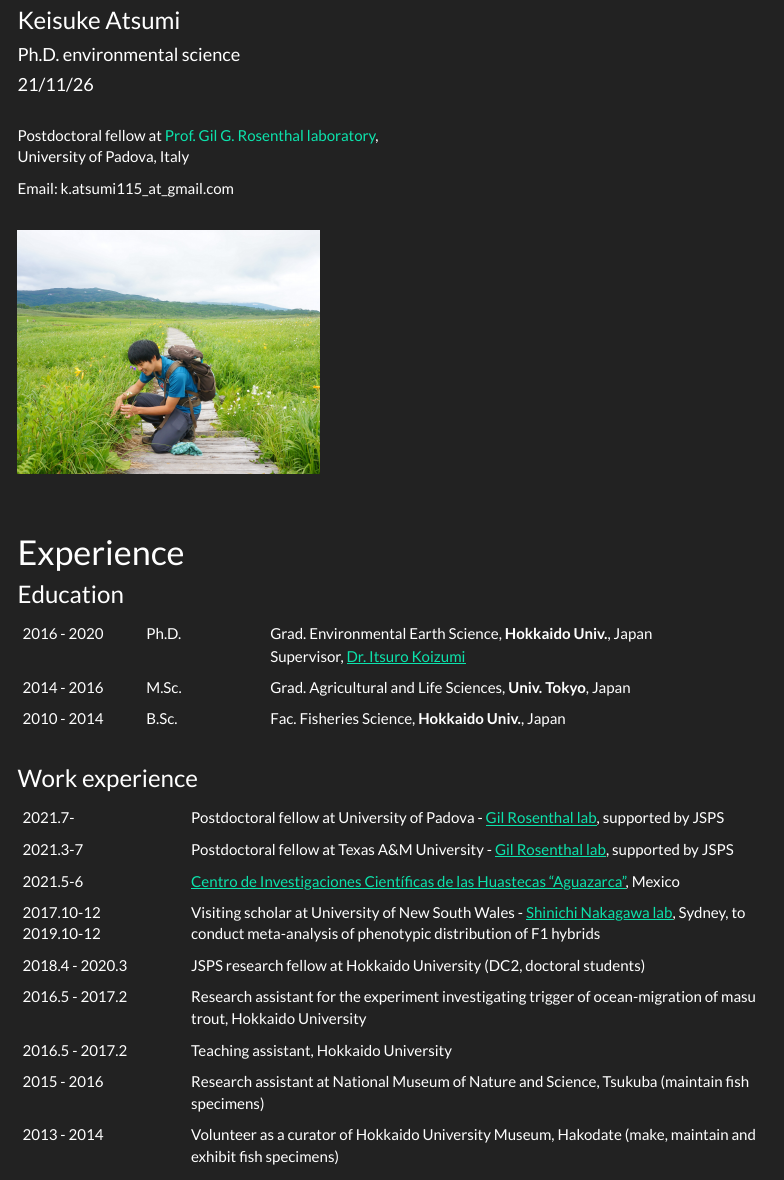
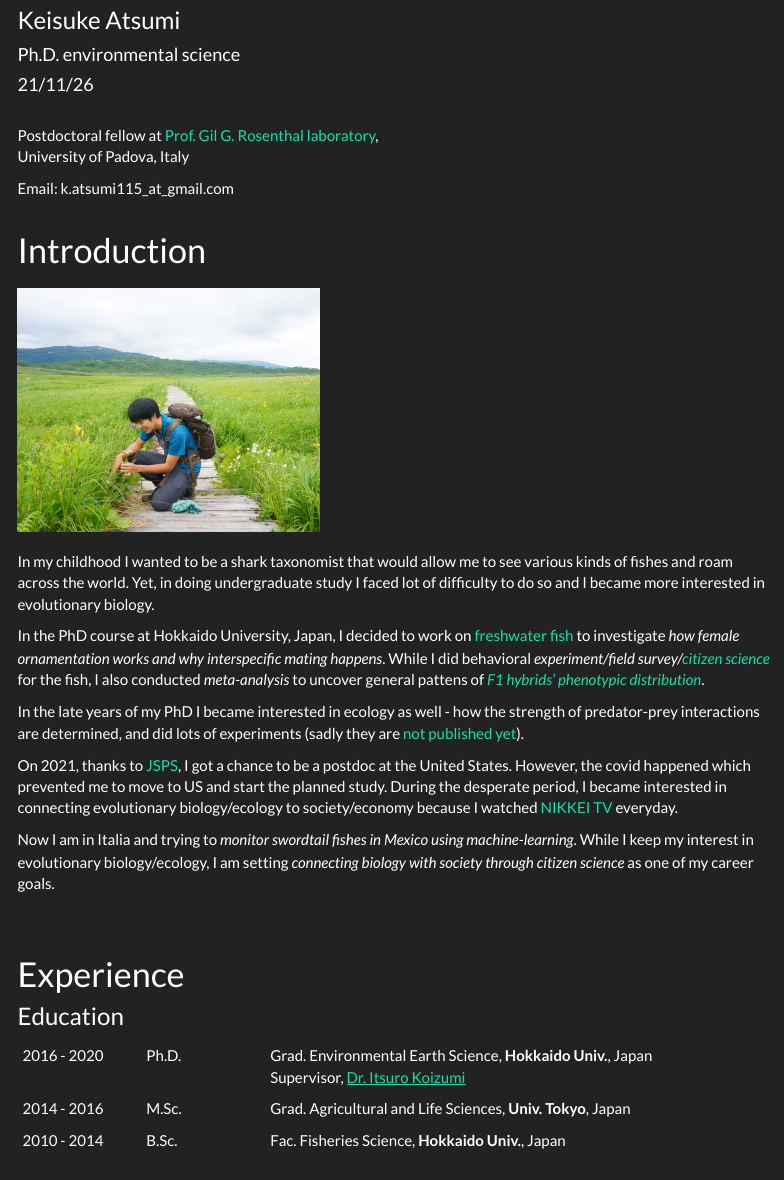
Before and after one commit to Kei-Atsumi/Curriculum_vitae, an R Markdown document (index.Rmd): the page in a window 1100 px wide, from 150 px down. Rendered offline with R 4.5, knitr and Pandoc, with nearby package versions; menus at the side of the page are left out.

Commit message:
Added story

```diff
--- a/index.Rmd
+++ b/index.Rmd
@@ -18,7 +18,25 @@ Email: k.atsumi115_at_gmail.com
 <div style="margin-bottom:30px;">
 </div>
 
+# Introduction
+
+<div style="margin-bottom:20px;">
+</div>
+
 <img src="./files/mypic_uryunuma.jpg" alt="" width="300">
+
+<div style="margin-bottom:20px;">
+</div>
+
+In my childhood I wanted to be a shark taxonomist that would allow me to see various kinds of fishes and roam across the world. Yet, in doing undergraduate study I faced lot of difficulty to do so and I became more interested in evolutionary biology.
+
+In the PhD course at Hokkaido University, Japan, I decided to work on [freshwater fish](https://en.wikipedia.org/wiki/Tribolodon) to investigate *how female ornamentation works and why interspecific mating happens*. While I did behavioral *experiment/field survey/*[*citizen science*](https://link.springer.com/article/10.1007/s11284-017-1466-z) for the fish, I also conducted *meta-analysis* to uncover general pattens of [*F1 hybrids' phenotypic distribution*](https://onlinelibrary.wiley.com/doi/abs/10.1111/evo.14224).
+
+In the late years of my PhD I became interested in ecology as well - how the strength of predator-prey interactions are determined, and did lots of experiments (sadly they are [not published yet](https://ecoevorxiv.org/uz7rj/)).
+
+On 2021, thanks to [JSPS](https://www.jsps.go.jp/english/index.html), I got a chance to be a postdoc at the United States. However, the covid happened which prevented me to move to US and start the planned study. During the desperate period, I became interested in connecting evolutionary biology/ecology to society/economy because I watched [NIKKEI TV](https://www.bs-tvtokyo.co.jp/plus10/) everyday.
+
+Now I am in Italia and trying to *monitor swordtail fishes in Mexico using machine-learning*. While I keep my interest in evolutionary biology/ecology, I am setting *connecting biology with society through citizen science* as one of my career goals.
 
 <div style="margin-bottom:60px;">
 </div>
```
Also changed, not shown: _site.yml (+1 -0 lines), 3 other files.
